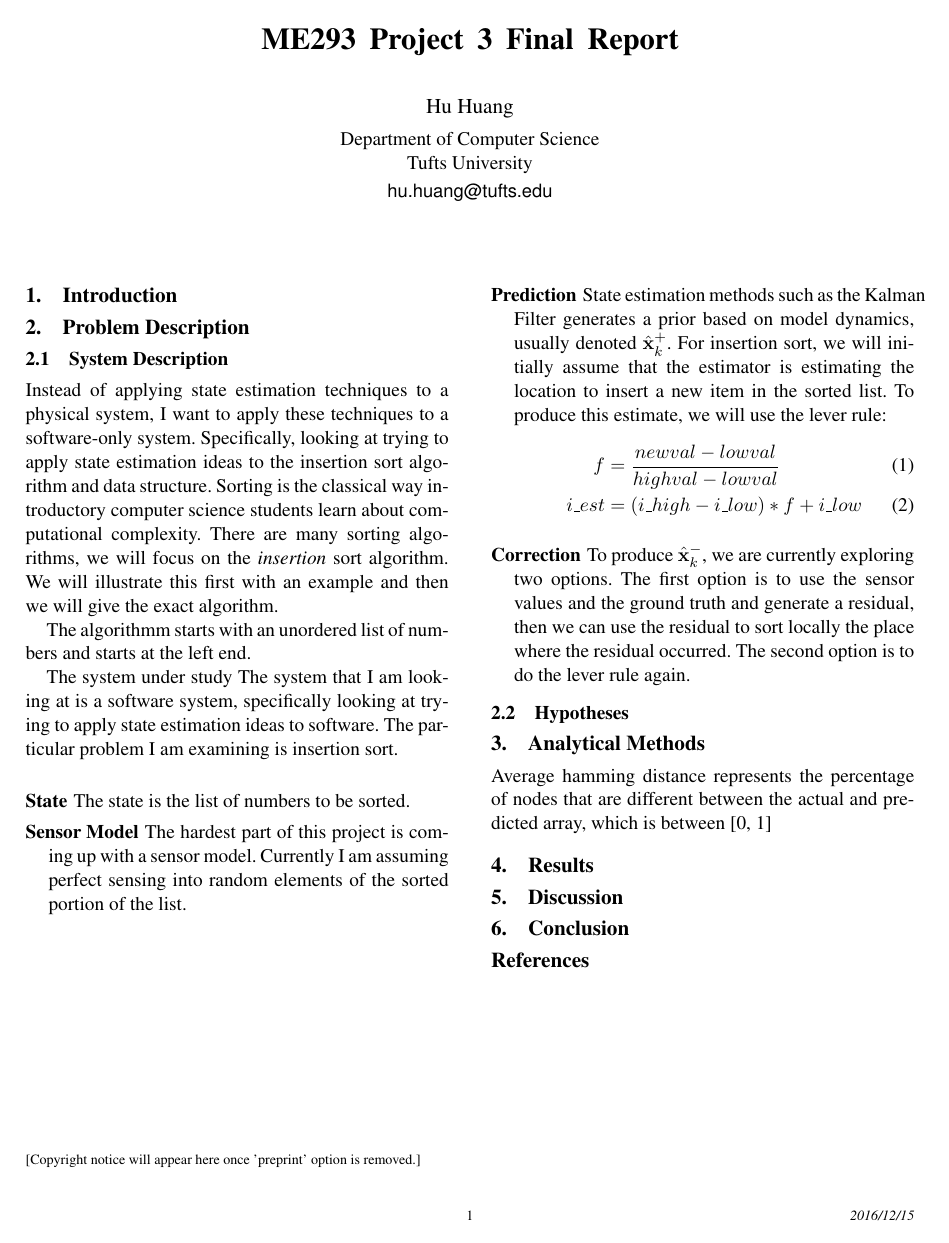
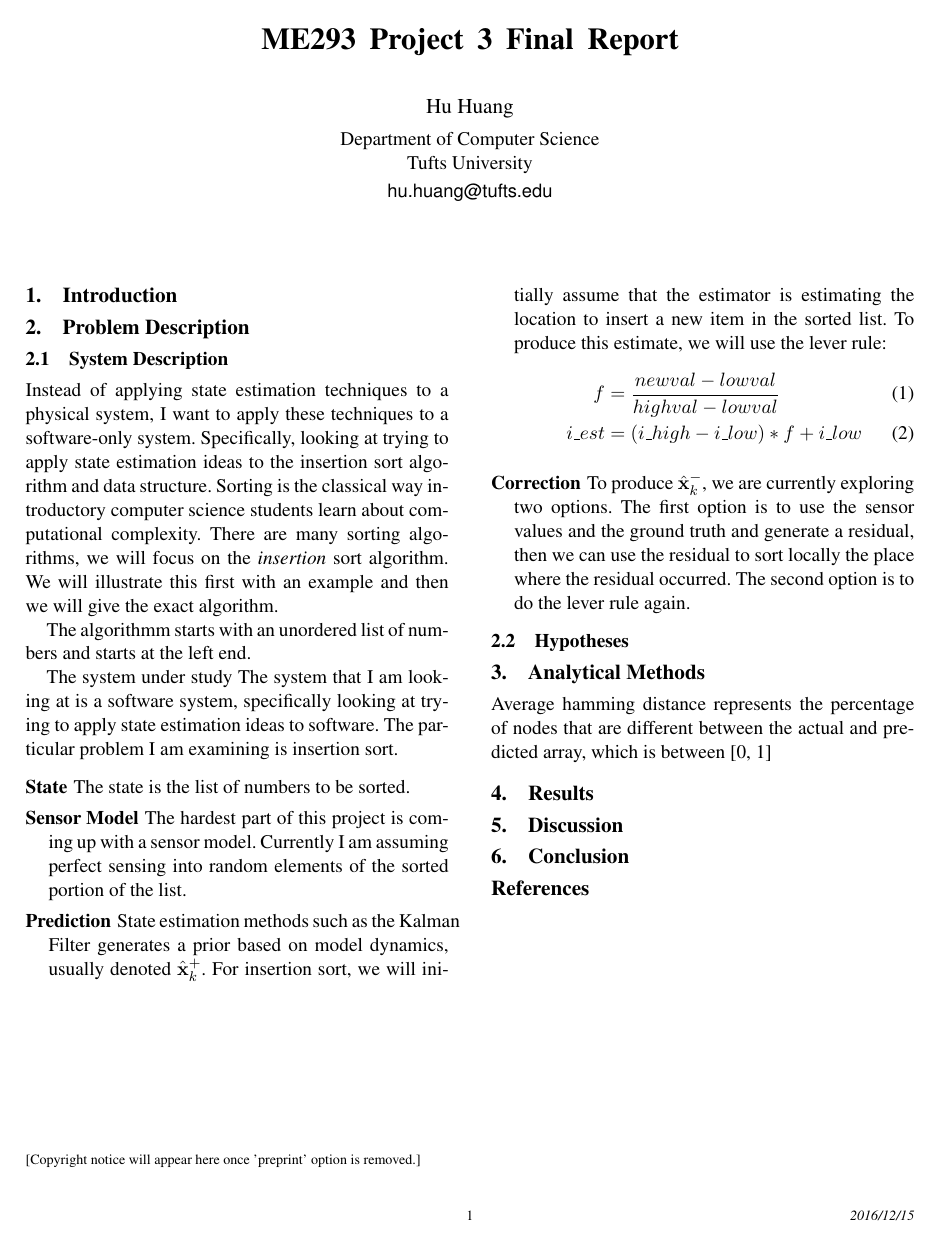
Before and after one commit to hhuang05/ME293, a LaTeX paper (projects/proj3/paper.tex): page 1 of 2. Compiled offline with pdfLaTeX; a missing font is replaced by an installed copy or a similar font.

Commit message:
Added changes

```diff
--- a/projects/proj3/paper.tex
+++ b/projects/proj3/paper.tex
@@ -1,4 +1,4 @@
-\documentclass[11pt,preprint]{sigplanconf-pldi15}
+\documentclass[11pt,preprint]{sigplanconf}
 %\documentclass[10pt,blind,preprint,nocopyrightspace]{sigplanconf-pldi15}
 
 %
```
Also changed, not shown: 1 other file.
